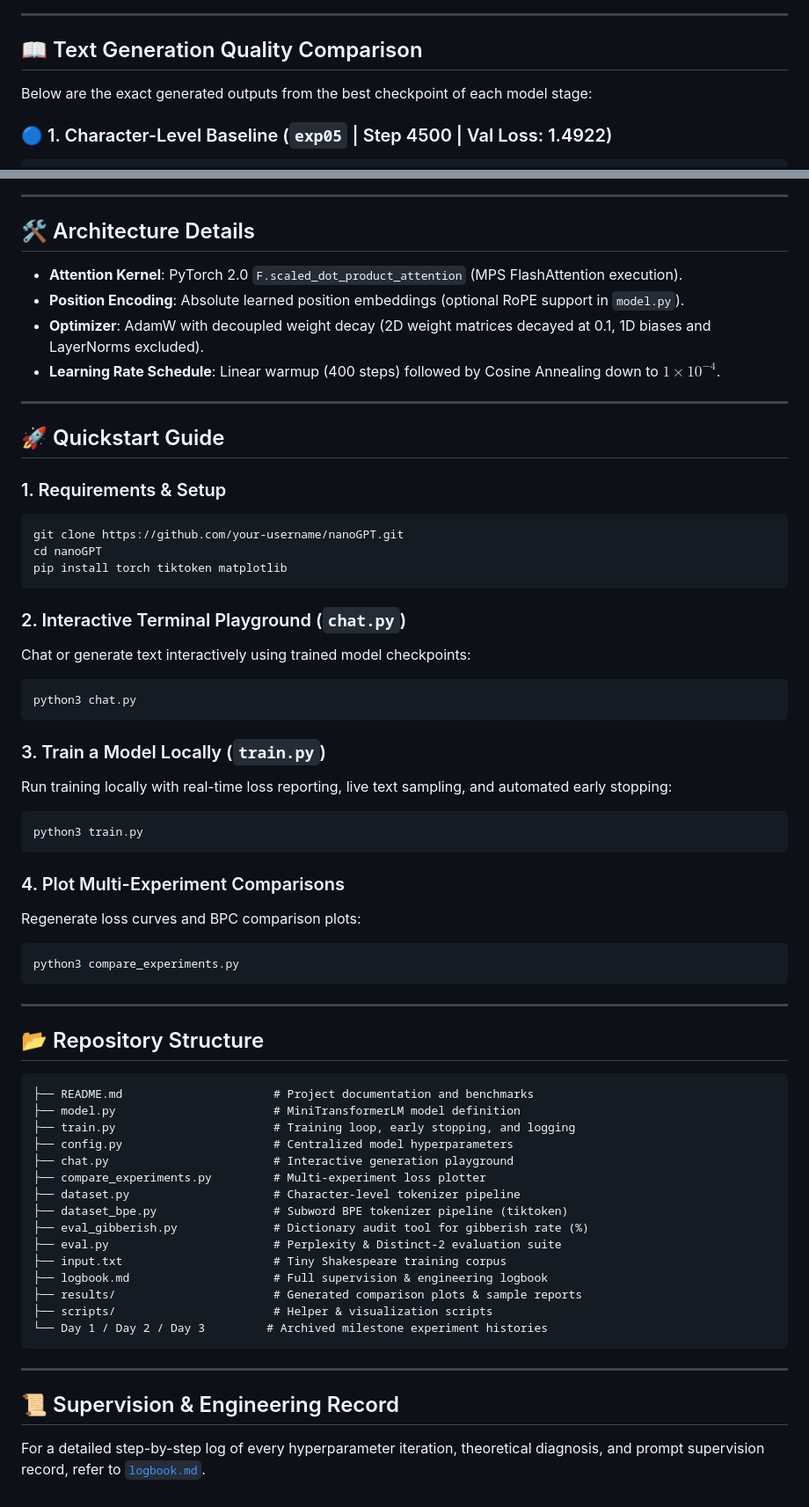
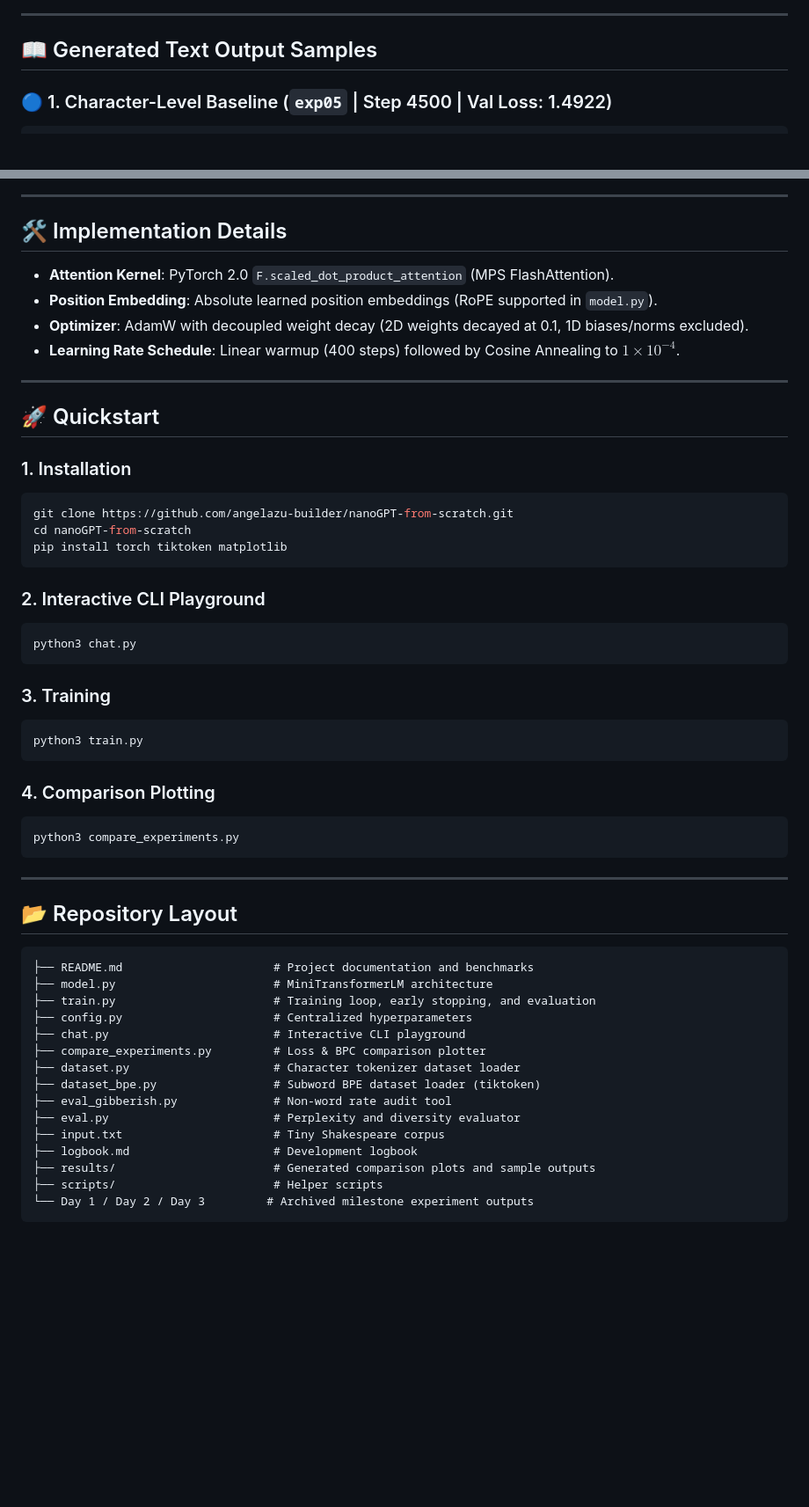
Before and after one commit to angelazu-builder/nanoGPT, a Markdown page: README.md, 2 parts joined by grey strips. Shown at 88% size. GitHub-like rendering; blank space fills up the shorter version.

Commit message:
docs: remove fluff and streamline README

````diff
--- a/README.md
+++ b/README.md
@@ -34,9 +32,7 @@ $$\text{BPC} = \frac{\text{CrossEntropy Loss}}{\ln(2) \times \text{Compression R
 
 ---
 
-## 📖 Text Generation Quality Comparison
-
-Below are the exact generated outputs from the best checkpoint of each model stage:
+## 📖 Generated Text Output Samples
 
 ### 🔵 1. Character-Level Baseline (`exp05` | Step 4500 | Val Loss: 1.4922)
 ```text
@@ -79,65 +75,57 @@ My lord, he is for the king, and vengeance for us.
 
 ---
 
-## 🛠️ Architecture Details
+## 🛠️ Implementation Details
 
-- **Attention Kernel**: PyTorch 2.0 `F.scaled_dot_product_attention` (MPS FlashAttention execution).
-- **Position Encoding**: Absolute learned position embeddings (optional RoPE support in `model.py`).
-- **Optimizer**: AdamW with decoupled weight decay (2D weight matrices decayed at 0.1, 1D biases and LayerNorms excluded).
-- **Learning Rate Schedule**: Linear warmup (400 steps) followed by Cosine Annealing down to $1\times 10^{-4}$.
+- **Attention Kernel**: PyTorch 2.0 `F.scaled_dot_product_attention` (MPS FlashAttention).
+- **Position Embedding**: Absolute learned position embeddings (RoPE supported in `model.py`).
+- **Optimizer**: AdamW with decoupled weight decay (2D weights decayed at 0.1, 1D biases/norms excluded).
+- **Learning Rate Schedule**: Linear warmup (400 steps) followed by Cosine Annealing to $1\times 10^{-4}$.
 
 ---
 
-## 🚀 Quickstart Guide
+## 🚀 Quickstart
 
-### 1. Requirements & Setup
+### 1. Installation
 ```bash
-git clone https://github.com/your-username/nanoGPT.git
-cd nanoGPT
+git clone https://github.com/angelazu-builder/nanoGPT-from-scratch.git
+cd nanoGPT-from-scratch
 pip install torch tiktoken matplotlib
 ```
 
-### 2. Interactive Terminal Playground (`chat.py`)
-Chat or generate text interactively using trained model checkpoints:
+### 2. Interactive CLI Playground
 ```bash
 python3 chat.py
 ```
 
-### 3. Train a Model Locally (`train.py`)
-Run training locally with real-time loss reporting, live text sampling, and automated early stopping:
+### 3. Training
 ```bash
 python3 train.py
 ```
 
-### 4. Plot Multi-Experiment Comparisons
-Regenerate loss curves and BPC comparison plots:
+### 4. Comparison Plotting
 ```bash
 python3 compare_experiments.py
 ```
 
 ---
 
-## 📂 Repository Structure
+## 📂 Repository Layout
 
 ```text
 ├── README.md                      # Project documentation and benchmarks
-├── model.py                       # MiniTransformerLM model definition
-├── train.py                       # Training loop, early stopping, and logging
-├── config.py                      # Centralized model hyperparameters
-├── chat.py                        # Interactive generation playground
-├── compare_experiments.py         # Multi-experiment loss plotter
-├── dataset.py                     # Character-level tokenizer pipeline
-├── dataset_bpe.py                 # Subword BPE tokenizer pipeline (tiktoken)
-├── eval_gibberish.py              # Dictionary audit tool for gibberish rate (%)
-├── eval.py                        # Perplexity & Distinct-2 evaluation suite
-├── input.txt                      # Tiny Shakespeare training corpus
-├── logbook.md                     # Full supervision & engineering logbook
-├── results/                       # Generated comparison plots & sample reports
-├── scripts/                       # Helper & visualization scripts
-└── Day 1 / Day 2 / Day 3         # Archived milestone experiment histories
+├── model.py                       # MiniTransformerLM architecture
+├── train.py                       # Training loop, early stopping, and evaluation
+├── config.py                      # Centralized hyperparameters
+├── chat.py                        # Interactive CLI playground
+├── compare_experiments.py         # Loss & BPC comparison plotter
+├── dataset.py                     # Character tokenizer dataset loader
+├── dataset_bpe.py                 # Subword BPE dataset loader (tiktoken)
+├── eval_gibberish.py              # Non-word rate audit tool
+├── eval.py                        # Perplexity and diversity evaluator
+├── input.txt                      # Tiny Shakespeare corpus
+├── logbook.md                     # Development logbook
+├── results/                       # Generated comparison plots and sample outputs
+├── scripts/                       # Helper scripts
+└── Day 1 / Day 2 / Day 3         # Archived milestone experiment outputs
 ```
-
----
-
-## 📜 Supervision & Engineering Record
-For a detailed step-by-step log of every hyperparameter iteration, theoretical diagnosis, and prompt supervision record, refer to [`logbook.md`](logbook.md).
````
Also changed, not shown: other parts of README.md (+14 -16 lines).
